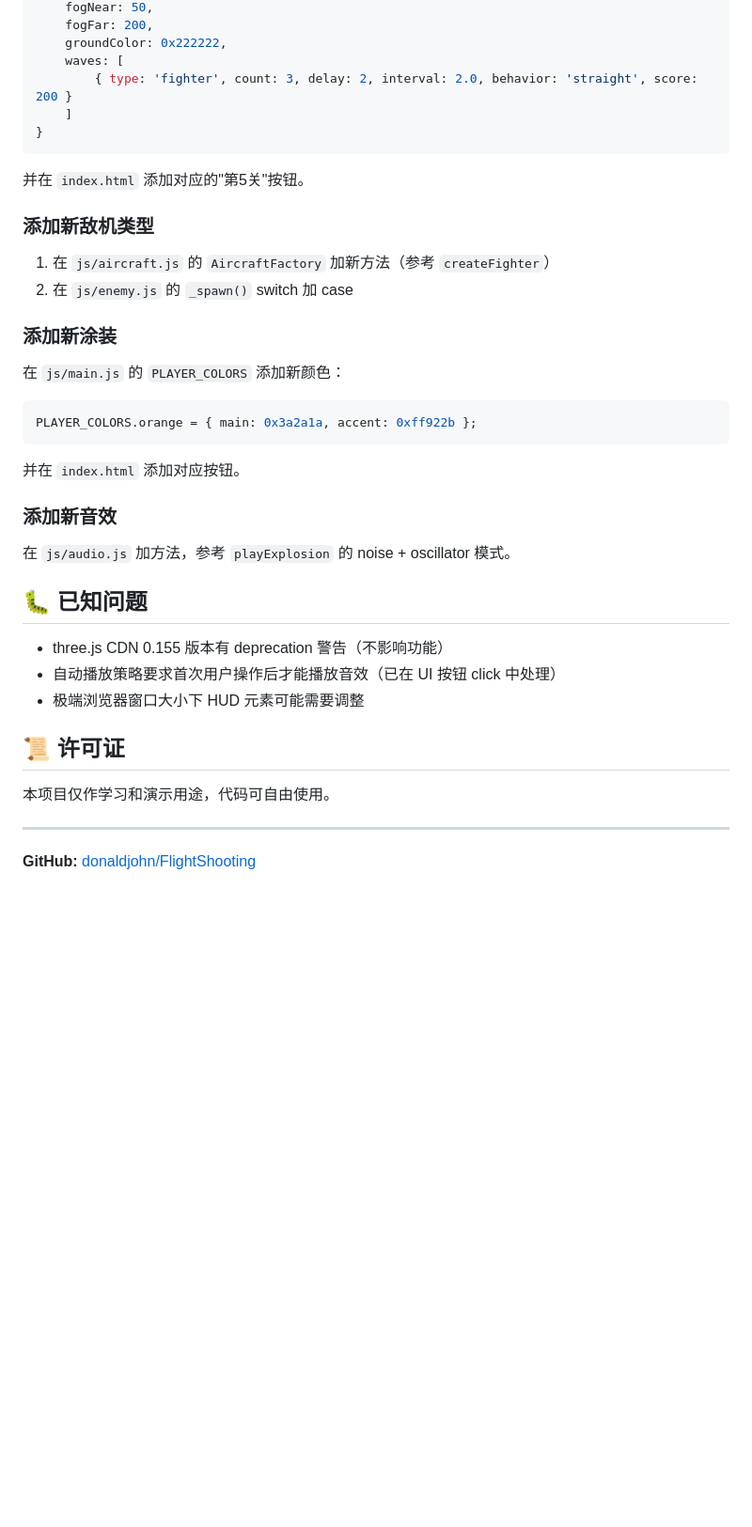
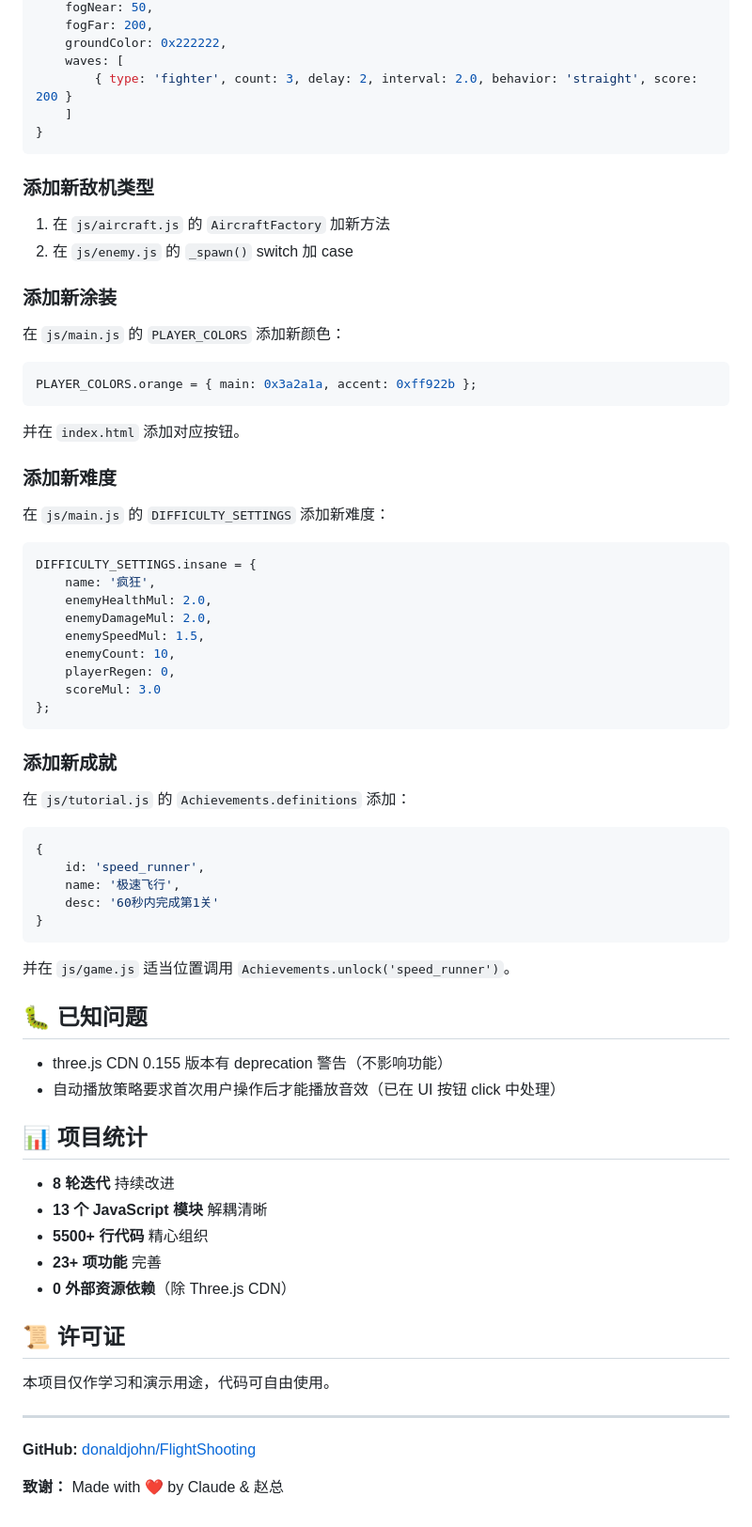
Before and after one commit to donaldjohn/FlightShooting, a Markdown page: README.md, the part around one of its changes. Shown at 94% size. Rendered like a GitHub page; blank space fills up the shorter version.

````diff
--- a/README.md
+++ b/README.md
@@ -135,11 +161,9 @@ FlightShooting/
 }
 ```
 
-并在 `index.html` 添加对应的"第5关"按钮。
-
 ### 添加新敌机类型
 
-1. 在 `js/aircraft.js` 的 `AircraftFactory` 加新方法（参考 `createFighter`）
+1. 在 `js/aircraft.js` 的 `AircraftFactory` 加新方法
 2. 在 `js/enemy.js` 的 `_spawn()` switch 加 case
 
 ### 添加新涂装
@@ -152,15 +176,48 @@ PLAYER_COLORS.orange = { main: 0x3a2a1a, accent: 0xff922b };
 
 并在 `index.html` 添加对应按钮。
 
-### 添加新音效
+### 添加新难度
 
-在 `js/audio.js` 加方法，参考 `playExplosion` 的 noise + oscillator 模式。
+在 `js/main.js` 的 `DIFFICULTY_SETTINGS` 添加新难度：
+
+```js
+DIFFICULTY_SETTINGS.insane = {
+    name: '疯狂',
+    enemyHealthMul: 2.0,
+    enemyDamageMul: 2.0,
+    enemySpeedMul: 1.5,
+    enemyCount: 10,
+    playerRegen: 0,
+    scoreMul: 3.0
+};
+```
+
+### 添加新成就
+
+在 `js/tutorial.js` 的 `Achievements.definitions` 添加：
+
+```js
+{
+    id: 'speed_runner',
+    name: '极速飞行',
+    desc: '60秒内完成第1关'
+}
+```
+
+并在 `js/game.js` 适当位置调用 `Achievements.unlock('speed_runner')`。
 
 ## 🐛 已知问题
 
 - three.js CDN 0.155 版本有 deprecation 警告（不影响功能）
 - 自动播放策略要求首次用户操作后才能播放音效（已在 UI 按钮 click 中处理）
-- 极端浏览器窗口大小下 HUD 元素可能需要调整
+
+## 📊 项目统计
+
+- **8 轮迭代** 持续改进
+- **13 个 JavaScript 模块** 解耦清晰
+- **5500+ 行代码** 精心组织
+- **23+ 项功能** 完善
+- **0 外部资源依赖**（除 Three.js CDN）
 
 ## 📜 许可证
 
@@ -169,3 +226,5 @@ PLAYER_COLORS.orange = { main: 0x3a2a1a, accent: 0xff922b };
 ---
 
 **GitHub:** [donaldjohn/FlightShooting](https://github.com/donaljohn/FlightShooting)
+
+**致谢：** Made with ❤️ by Claude & 赵总
````
Also changed, not shown: other parts of README.md (+52 -26 lines).
